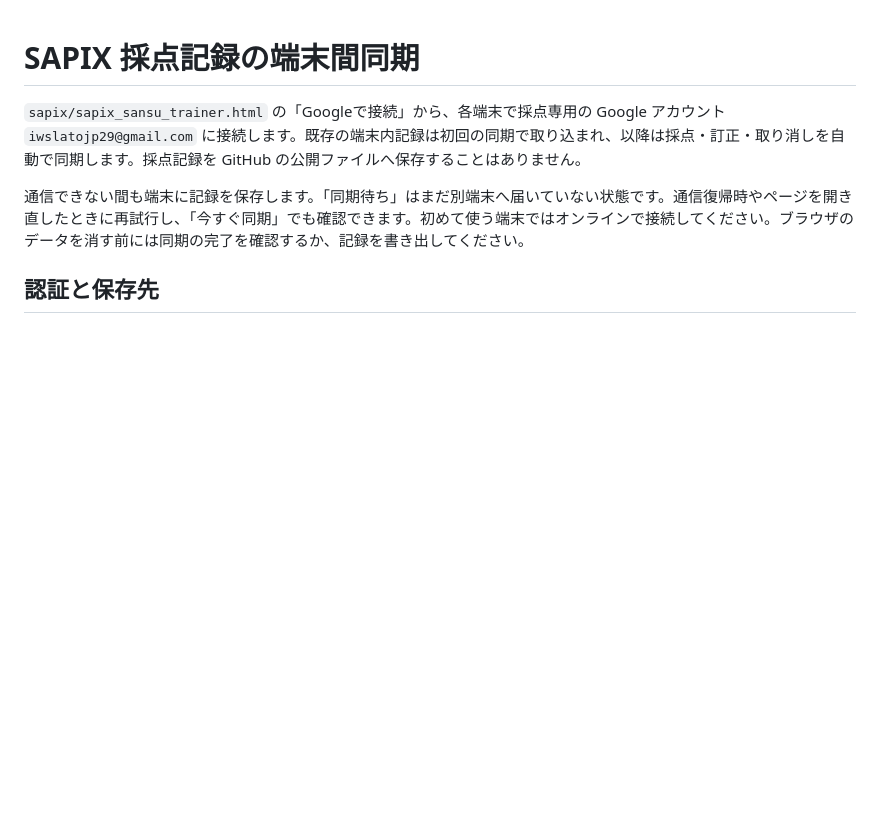
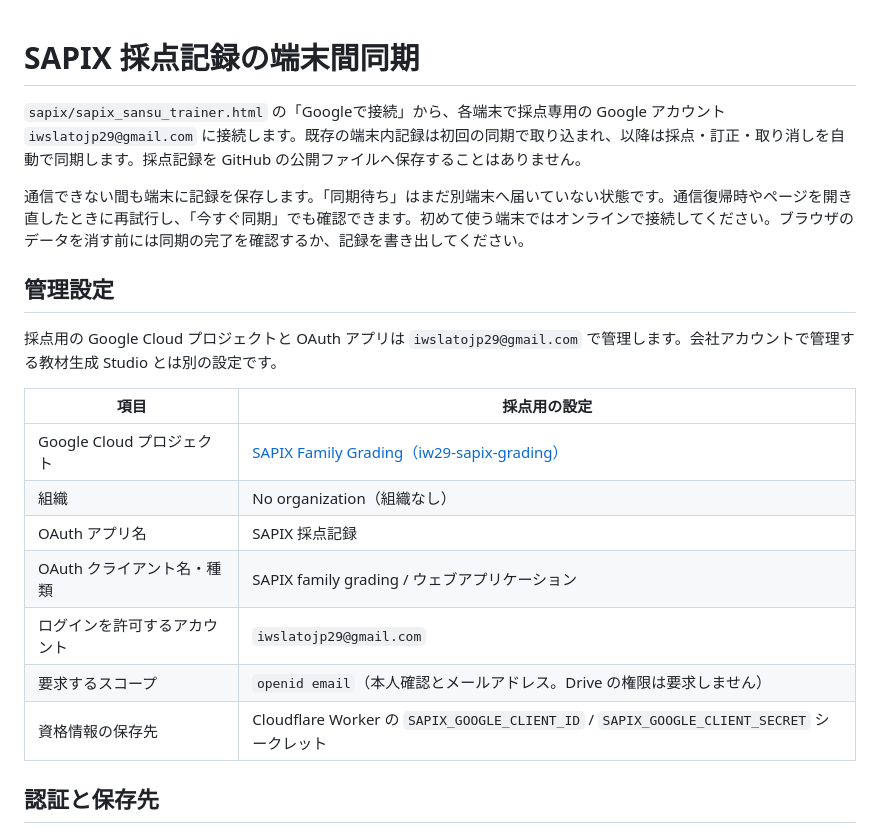
Before and after one commit to iwslatojp29/math-app, a Markdown page: proxy/SAPIX-RECORDS.md, the part around the change. Drawn GitHub-style; blank space fills up the shorter version.

Commit message:
Document Gmail-owned grading configuration

```diff
--- a/proxy/SAPIX-RECORDS.md
+++ b/proxy/SAPIX-RECORDS.md
@@ -3,6 +3,20 @@
 `sapix/sapix_sansu_trainer.html` の「Googleで接続」から、各端末で採点専用の Google アカウント `iwslatojp29@gmail.com` に接続します。既存の端末内記録は初回の同期で取り込まれ、以降は採点・訂正・取り消しを自動で同期します。採点記録を GitHub の公開ファイルへ保存することはありません。
 
 通信できない間も端末に記録を保存します。「同期待ち」はまだ別端末へ届いていない状態です。通信復帰時やページを開き直したときに再試行し、「今すぐ同期」でも確認できます。初めて使う端末ではオンラインで接続してください。ブラウザのデータを消す前には同期の完了を確認するか、記録を書き出してください。
+
+## 管理設定
+
+採点用の Google Cloud プロジェクトと OAuth アプリは `iwslatojp29@gmail.com` で管理します。会社アカウントで管理する教材生成 Studio とは別の設定です。
+
+| 項目 | 採点用の設定 |
+| --- | --- |
+| Google Cloud プロジェクト | [SAPIX Family Grading（iw29-sapix-grading）](https://console.cloud.google.com/home/dashboard?project=iw29-sapix-grading) |
+| 組織 | No organization（組織なし） |
+| OAuth アプリ名 | SAPIX 採点記録 |
+| OAuth クライアント名・種類 | SAPIX family grading / ウェブアプリケーション |
+| ログインを許可するアカウント | `iwslatojp29@gmail.com` |
+| 要求するスコープ | `openid email`（本人確認とメールアドレス。Drive の権限は要求しません） |
+| 資格情報の保存先 | Cloudflare Worker の `SAPIX_GOOGLE_CLIENT_ID` / `SAPIX_GOOGLE_CLIENT_SECRET` シークレット |
 
 ## 認証と保存先
 
```
